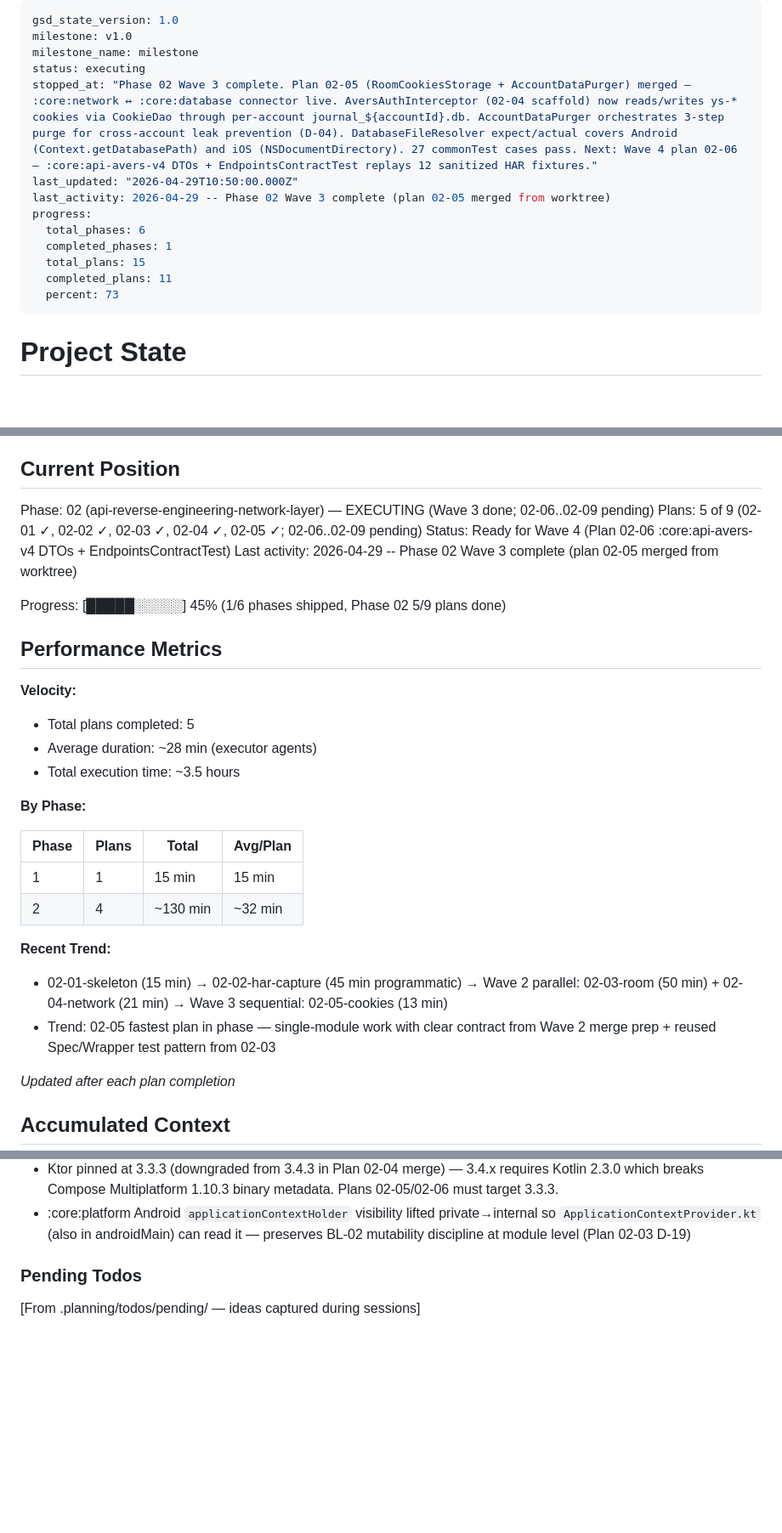
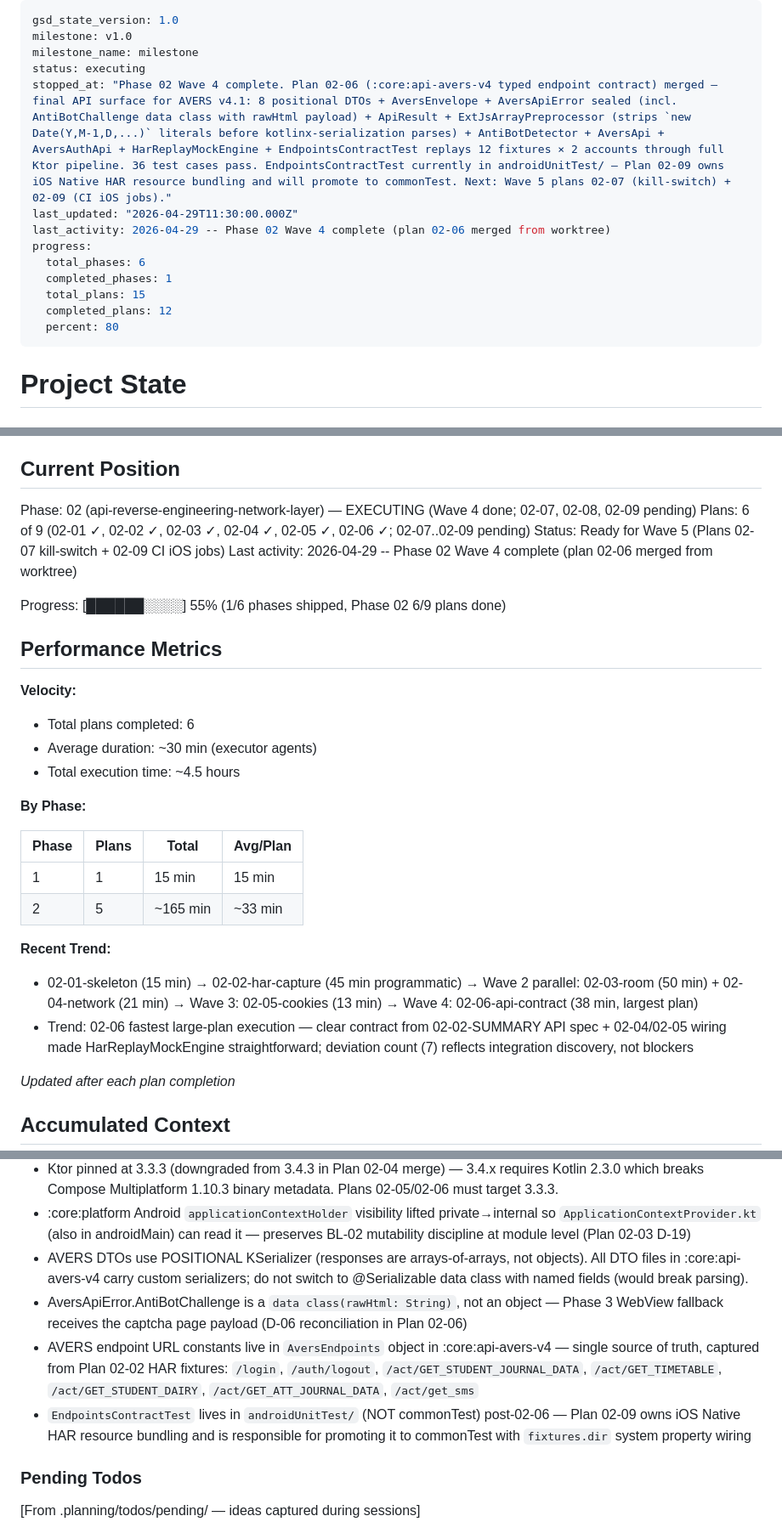
Before and after one commit to chudoxl/LintehJournal, a Markdown page: .planning/STATE.md, 3 parts joined by grey strips. Shown at 85% size. Rendered like a GitHub page; blank space fills up the shorter version.

Commit message:
docs(02-wave4): tick STATE — Wave 4 complete (6/9 plans done)
Plan 02-06 :core:api-avers-v4 typed contract merged. 36 test cases including
12 EndpointsContractTest cases proving full Ktor pipeline through 12
sanitized HAR fixtures. AVERS endpoint contract is now production-ready.

Carried forward as recent decisions:
- DTOs use positional KSerializer (responses are arrays-of-arrays)
- AversApiError.AntiBotChallenge is data class(rawHtml) for D-06 WebView fallback
- AversEndpoints URL constants are single source of truth
- EndpointsContractTest in androidUnitTest pending iOS promotion in Plan 02-09

Co-Authored-By: Claude Opus 4.7 (1M context) <noreply@anthropic.com>

```diff
--- a/.planning/STATE.md
+++ b/.planning/STATE.md
@@ -3,15 +3,15 @@ gsd_state_version: 1.0
 milestone: v1.0
 milestone_name: milestone
 status: executing
-stopped_at: "Phase 02 Wave 3 complete. Plan 02-05 (RoomCookiesStorage + AccountDataPurger) merged — :core:network ↔ :core:database connector live. AversAuthInterceptor (02-04 scaffold) now reads/writes ys-* cookies via CookieDao through per-account journal_${accountId}.db. AccountDataPurger orchestrates 3-step purge for cross-account leak prevention (D-04). DatabaseFileResolver expect/actual covers Android (Context.getDatabasePath) and iOS (NSDocumentDirectory). 27 commonTest cases pass. Next: Wave 4 plan 02-06 — :core:api-avers-v4 DTOs + EndpointsContractTest replays 12 sanitized HAR fixtures."
-last_updated: "2026-04-29T10:50:00.000Z"
-last_activity: 2026-04-29 -- Phase 02 Wave 3 complete (plan 02-05 merged from worktree)
+stopped_at: "Phase 02 Wave 4 complete. Plan 02-06 (:core:api-avers-v4 typed endpoint contract) merged — final API surface for AVERS v4.1: 8 positional DTOs + AversEnvelope + AversApiError sealed (incl. AntiBotChallenge data class with rawHtml payload) + ApiResult + ExtJsArrayPreprocessor (strips `new Date(Y,M-1,D,...)` literals before kotlinx-serialization parses) + AntiBotDetector + AversApi + AversAuthApi + HarReplayMockEngine + EndpointsContractTest replays 12 fixtures × 2 accounts through full Ktor pipeline. 36 test cases pass. EndpointsContractTest currently in androidUnitTest/ — Plan 02-09 owns iOS Native HAR resource bundling and will promote to commonTest. Next: Wave 5 plans 02-07 (kill-switch) + 02-09 (CI iOS jobs)."
+last_updated: "2026-04-29T11:30:00.000Z"
+last_activity: 2026-04-29 -- Phase 02 Wave 4 complete (plan 02-06 merged from worktree)
 progress:
   total_phases: 6
   completed_phases: 1
   total_plans: 15
-  completed_plans: 11
-  percent: 73
+  completed_plans: 12
+  percent: 80
 ---
 
 # Project State
@@ -25,32 +25,32 @@ See: .planning/PROJECT.md (updated 2026-04-27)
 
 ## Current Position
 
-Phase: 02 (api-reverse-engineering-network-layer) — EXECUTING (Wave 3 done; 02-06..02-09 pending)
-Plans: 5 of 9 (02-01 ✓, 02-02 ✓, 02-03 ✓, 02-04 ✓, 02-05 ✓; 02-06..02-09 pending)
-Status: Ready for Wave 4 (Plan 02-06 :core:api-avers-v4 DTOs + EndpointsContractTest)
-Last activity: 2026-04-29 -- Phase 02 Wave 3 complete (plan 02-05 merged from worktree)
+Phase: 02 (api-reverse-engineering-network-layer) — EXECUTING (Wave 4 done; 02-07, 02-08, 02-09 pending)
+Plans: 6 of 9 (02-01 ✓, 02-02 ✓, 02-03 ✓, 02-04 ✓, 02-05 ✓, 02-06 ✓; 02-07..02-09 pending)
+Status: Ready for Wave 5 (Plans 02-07 kill-switch + 02-09 CI iOS jobs)
+Last activity: 2026-04-29 -- Phase 02 Wave 4 complete (plan 02-06 merged from worktree)
 
-Progress: [█████░░░░░] 45% (1/6 phases shipped, Phase 02 5/9 plans done)
+Progress: [██████░░░░] 55% (1/6 phases shipped, Phase 02 6/9 plans done)
 
 ## Performance Metrics
 
 **Velocity:**
 
-- Total plans completed: 5
-- Average duration: ~28 min (executor agents)
-- Total execution time: ~3.5 hours
+- Total plans completed: 6
+- Average duration: ~30 min (executor agents)
+- Total execution time: ~4.5 hours
 
 **By Phase:**
 
 | Phase | Plans | Total | Avg/Plan |
 |-------|-------|-------|----------|
 | 1 | 1 | 15 min | 15 min |
-| 2 | 4 | ~130 min | ~32 min |
+| 2 | 5 | ~165 min | ~33 min |
 
 **Recent Trend:**
 
-- 02-01-skeleton (15 min) → 02-02-har-capture (45 min programmatic) → Wave 2 parallel: 02-03-room (50 min) + 02-04-network (21 min) → Wave 3 sequential: 02-05-cookies (13 min)
-- Trend: 02-05 fastest plan in phase — single-module work with clear contract from Wave 2 merge prep + reused Spec/Wrapper test pattern from 02-03
+- 02-01-skeleton (15 min) → 02-02-har-capture (45 min programmatic) → Wave 2 parallel: 02-03-room (50 min) + 02-04-network (21 min) → Wave 3: 02-05-cookies (13 min) → Wave 4: 02-06-api-contract (38 min, largest plan)
+- Trend: 02-06 fastest large-plan execution — clear contract from 02-02-SUMMARY API spec + 02-04/02-05 wiring made HarReplayMockEngine straightforward; deviation count (7) reflects integration discovery, not blockers
 
 *Updated after each plan completion*
 
@@ -73,6 +73,10 @@ Recent decisions affecting current work:
 - Plan 02-02 retroactively flipped `autonomous: true` — programmatic capture replaces manual Chrome DevTools (12 sanitized fixtures committed; auth + 6 endpoint contracts derived from `site/client/*.js`)
 - Ktor pinned at 3.3.3 (downgraded from 3.4.3 in Plan 02-04 merge) — 3.4.x requires Kotlin 2.3.0 which breaks Compose Multiplatform 1.10.3 binary metadata. Plans 02-05/02-06 must target 3.3.3.
 - :core:platform Android `applicationContextHolder` visibility lifted private→internal so `ApplicationContextProvider.kt` (also in androidMain) can read it — preserves BL-02 mutability discipline at module level (Plan 02-03 D-19)
+- AVERS DTOs use POSITIONAL KSerializer (responses are arrays-of-arrays, not objects). All DTO files in :core:api-avers-v4 carry custom serializers; do not switch to @Serializable data class with named fields (would break parsing).
+- AversApiError.AntiBotChallenge is a `data class(rawHtml: String)`, not an object — Phase 3 WebView fallback receives the captcha page payload (D-06 reconciliation in Plan 02-06)
+- AVERS endpoint URL constants live in `AversEndpoints` object in :core:api-avers-v4 — single source of truth, captured from Plan 02-02 HAR fixtures: `/login`, `/auth/logout`, `/act/GET_STUDENT_JOURNAL_DATA`, `/act/GET_TIMETABLE`, `/act/GET_STUDENT_DAIRY`, `/act/GET_ATT_JOURNAL_DATA`, `/act/get_sms`
+- `EndpointsContractTest` lives in `androidUnitTest/` (NOT commonTest) post-02-06 — Plan 02-09 owns iOS Native HAR resource bundling and is responsible for promoting it to commonTest with `fixtures.dir` system property wiring
 
 ### Pending Todos
 
```
Also changed, not shown: other parts of .planning/STATE.md (+2 -2 lines).
